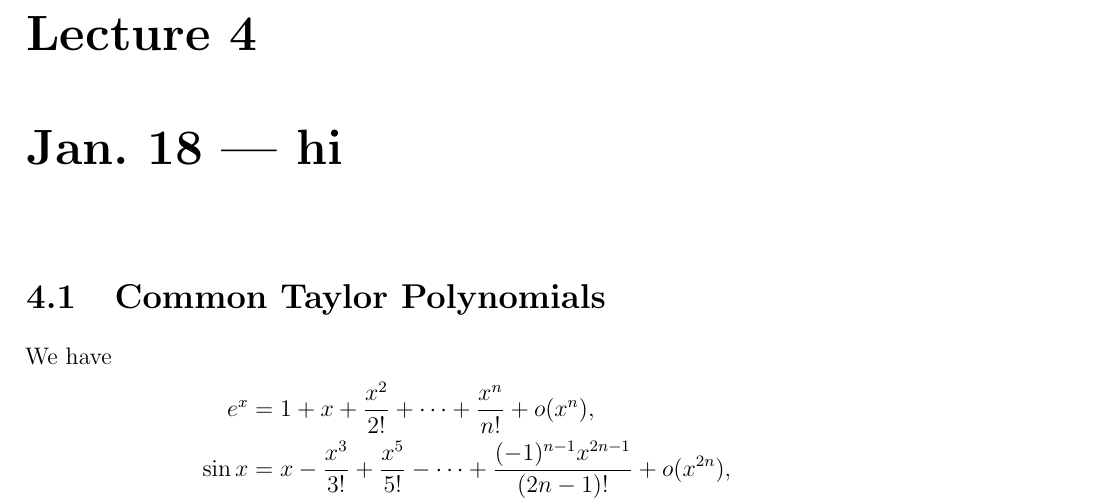
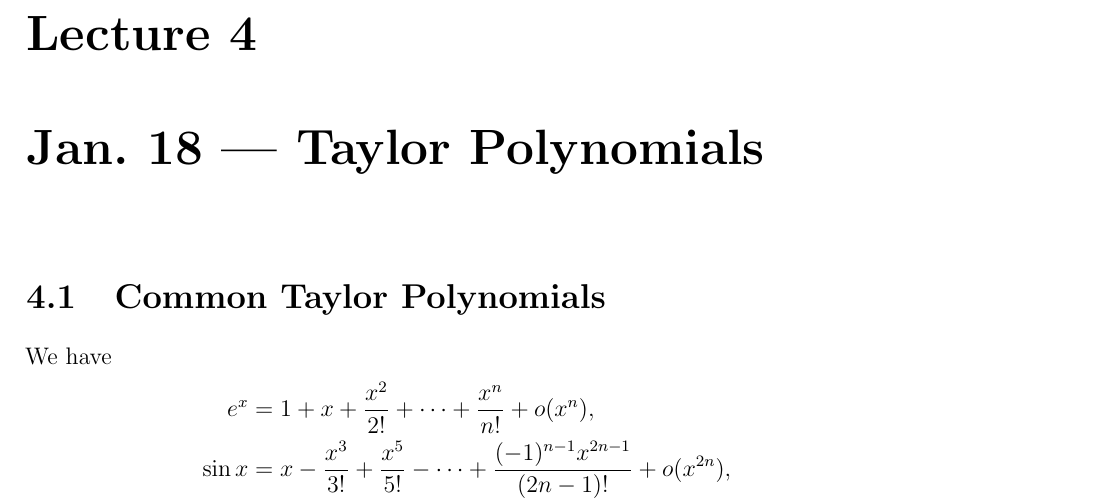
Before and after one commit to TheToasterMonster/gt-math4318-notes, a LaTeX book (master.tex, which reads lectures/lecture04.tex): part of page 14 of 18, cut so that both start at the same text. Compiled offline with pdfLaTeX.

Commit message:
added lecture 4 title

```diff
--- a/lectures/lecture04.tex
+++ b/lectures/lecture04.tex
@@ -1,4 +1,4 @@
-\chapter{Jan.~18 --- hi}
+\chapter{Jan.~18 --- Taylor Polynomials}
 
 \section{Common Taylor Polynomials}
 We have
```
Also changed, not shown: master.pdf.
